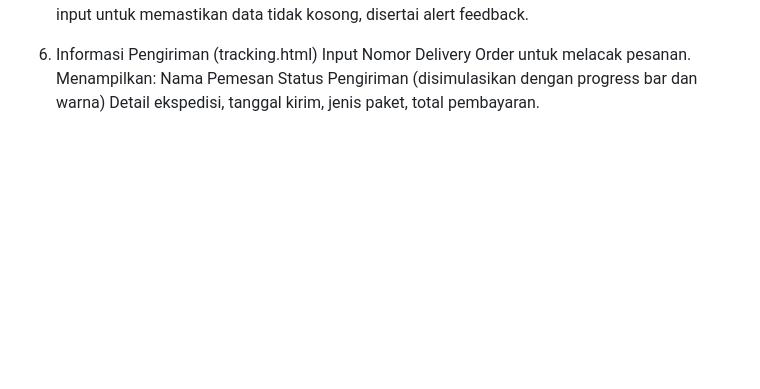
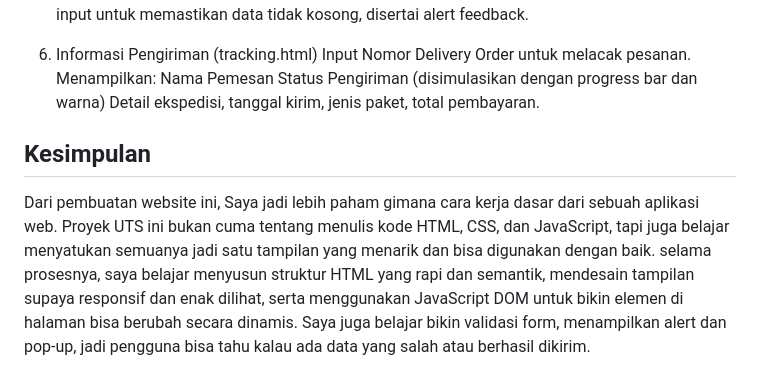
Before and after one commit to Dwiokta10/UTS_Pemrograman_web-, a Markdown page: README.md, the part around the change. Rendered like a GitHub page; blank space fills up the shorter version.

```diff
--- a/README.md
+++ b/README.md
@@ -69,3 +69,7 @@ Menampilkan:
 Nama Pemesan
 Status Pengiriman (disimulasikan dengan progress bar dan warna)
 Detail ekspedisi, tanggal kirim, jenis paket, total pembayaran.
+
+## Kesimpulan
+Dari pembuatan website ini, Saya jadi lebih paham gimana cara kerja dasar dari sebuah aplikasi web. Proyek UTS ini bukan cuma tentang menulis kode HTML, CSS, dan JavaScript, tapi juga belajar menyatukan semuanya jadi satu tampilan yang menarik dan bisa digunakan dengan baik.
+selama prosesnya, saya belajar menyusun struktur HTML yang rapi dan semantik, mendesain tampilan supaya responsif dan enak dilihat, serta menggunakan JavaScript DOM untuk bikin elemen di halaman bisa berubah secara dinamis. Saya juga belajar bikin validasi form, menampilkan alert dan pop-up, jadi pengguna bisa tahu kalau ada data yang salah atau berhasil dikirim.
```
